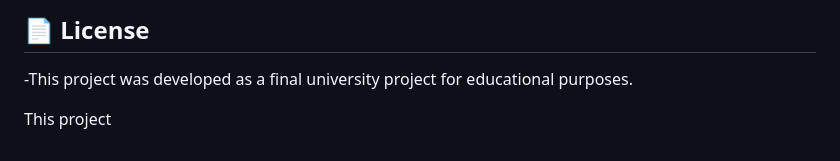
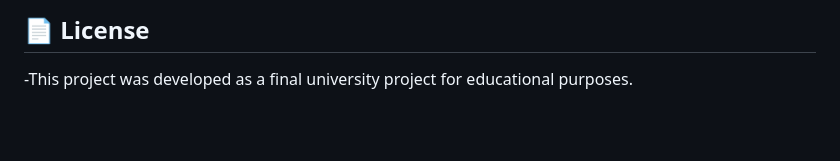
Before and after one commit to shahdelhewehy-a11y/Meen_Ywasalny, a Markdown page: README.md, the part around the change. GitHub-like rendering; blank space fills up the shorter version.

```diff
--- a/README.md
+++ b/README.md
@@ -148,6 +148,3 @@ meen-ywasalny/
 ## 📄 License
 
 -This project was developed as a final university project for educational purposes.
-
-
-This project
```
